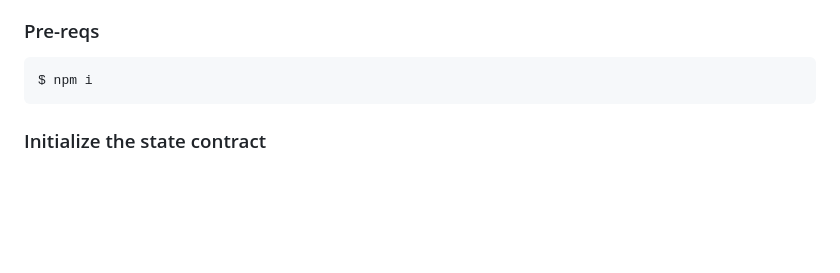
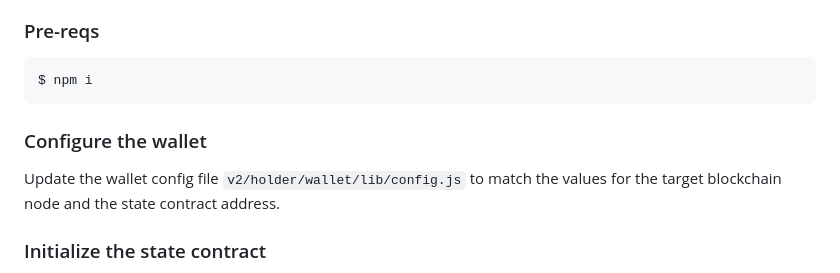
Before and after one commit to kaleido-io/kaleido-iden3-samples, a Markdown page: v2/README.md, the part around the change. Drawn GitHub-style; blank space fills up the shorter version.

Commit message:
Add steps to update wallet config

````diff
--- a/v2/README.md
+++ b/v2/README.md
@@ -196,6 +196,10 @@ Go to the [holder/wallet](/v2/holder/wallet) folder.
 ```console
 $ npm i
 ```
+
+### Configure the wallet
+
+Update the wallet config file `v2/holder/wallet/lib/config.js` to match the values for the target blockchain node and the state contract address.
 
 ### Initialize the state contract
 
````
